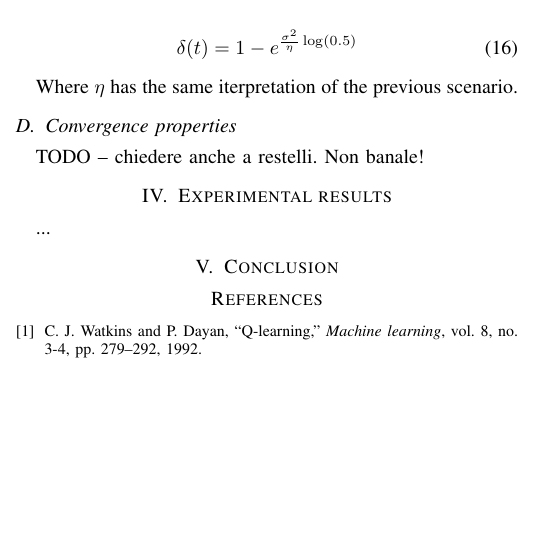
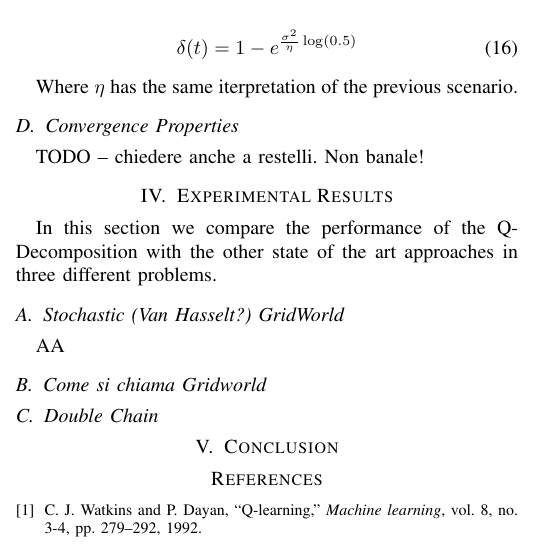
Before and after one commit to boris-il-forte/RQLearning, a LaTeX paper (Paper/root.tex): part of one column of page 3 of 4, cut so that both start at the same text, the shorter picture padded with empty space. Compiled offline with pdfLaTeX; a missing font is replaced by an installed copy or a similar font; a LaTeX package or settings file that is missing is left out.

Commit message:
modifiche paper

```diff
--- a/Paper/root.tex
+++ b/Paper/root.tex
@@ -197,13 +197,18 @@ If we consider the case $\beta(t)=\alpha(t)\delta(t)$, then we have tu use a dif
 Where $\eta$ has the same iterpretation of the previous scenario.
 
 
-\subsection{Convergence properties}
+\subsection{Convergence Properties}
 
 TODO -- chiedere anche a restelli. Non banale!
 
 
-\section{Experimental results}
-...
+\section{Experimental Results}
+In this section we compare the performance of the Q-Decomposition with the other state of the art approaches in three different problems.
+\subsection{Stochastic (Van Hasselt?) GridWorld}
+AA
+\subsection{Come si chiama Gridworld}
+
+\subsection{Double Chain}
 
 \section{Conclusion}
 
```
Also changed, not shown: Paper/root.tex (10 more changed lines).
